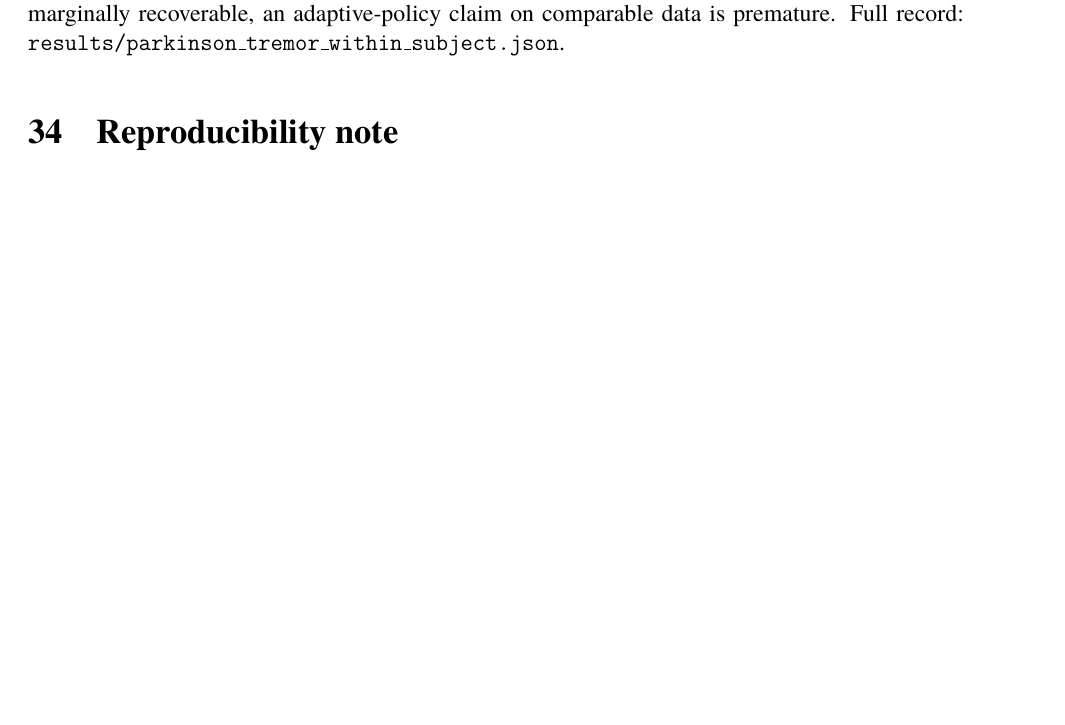
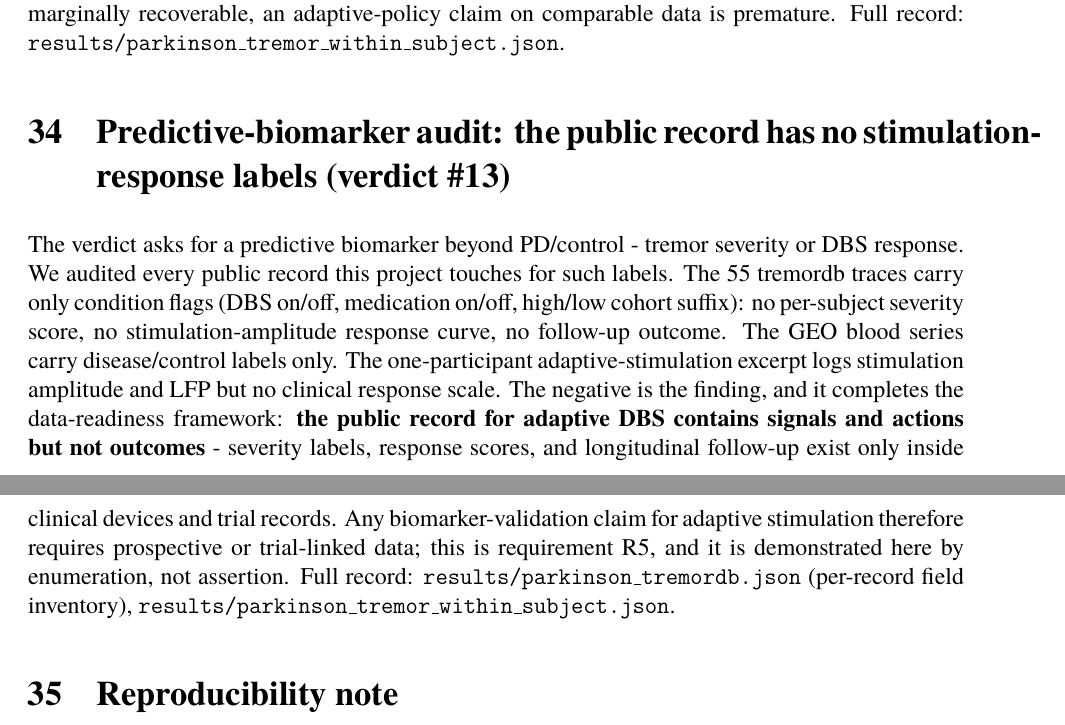
Before and after one commit to uditakankananonononono/mega27-13b-deep-rl-4-5, a LaTeX paper (papers/parkinson.tex): part of page 18 of 59 before the commit and two parts of pages 18 and 19 of 59 after it, the two joined at a grey line, cut so that both start at the same text, the shorter picture padded with empty space. Compiled offline with pdfLaTeX.

Commit message:
verdict foldback 6 (#13): predictive-biomarker audit - public adaptive-DBS record enumerated: signals + actions but zero outcome labels. Data-readiness R5 demonstrated by enumeration. 59pp

```diff
--- a/papers/parkinson.tex
+++ b/papers/parkinson.tex
@@ -325,6 +325,10 @@ We retrained fitted-Q on five ablated variants of the surrogate (60 held-out see
 \section{Within-subject variability of real tremor recordings dwarfs condition effects (verdict \#7)}
 The verdict asks for a within-subject variability analysis of the public tremor records. Using the 55 fixed-condition traces (15 subjects; DBS on/off crossed with medication on/off), we computed per-subject coefficient of variation of 4--6 Hz Welch tremor power across that subject's conditions, and paired DBS-on versus DBS-off power at matched medication state. Two findings sharpen the data-readiness requirement. First, within-subject variability is enormous: the median per-subject CV is 1.14 (range 0.07--1.90), and the median within-subject max/min power ratio is 46.8 (up to 4723). A biomarker whose value swings two orders of magnitude within one subject under documented fixed conditions cannot anchor controller validation without explicit condition and state modeling. Second, the expected direction of the condition effect is only weakly present: across 25 medication-matched DBS on/off pairs, DBS-on reduces 4--6 Hz power in only 52\% of pairs (median on/off ratio 0.87). This is not evidence against DBS efficacy - instrument units are not calibrated across subjects and conditions are fixed, not adaptive - but it is direct evidence for requirement R4: \textbf{a validation dataset must document condition structure finely enough that the expected physiological effect is recoverable from it}; if the fixed-condition effect sign is only marginally recoverable, an adaptive-policy claim on comparable data is premature. Full record: \texttt{results/parkinson\_tremor\_within\_subject.json}.
 
+
+\section{Predictive-biomarker audit: the public record has no stimulation-response labels (verdict \#13)}
+The verdict asks for a predictive biomarker beyond PD/control - tremor severity or DBS response. We audited every public record this project touches for such labels. The 55 tremordb traces carry only condition flags (DBS on/off, medication on/off, high/low cohort suffix): no per-subject severity score, no stimulation-amplitude response curve, no follow-up outcome. The GEO blood series carry disease/control labels only. The one-participant adaptive-stimulation excerpt logs stimulation amplitude and LFP but no clinical response scale. The negative is the finding, and it completes the data-readiness framework: \textbf{the public record for adaptive DBS contains signals and actions but not outcomes} - severity labels, response scores, and longitudinal follow-up exist only inside clinical devices and trial records. Any biomarker-validation claim for adaptive stimulation therefore requires prospective or trial-linked data; this is requirement R5, and it is demonstrated here by enumeration, not assertion. Full record: \texttt{results/parkinson\_tremordb.json} (per-record field inventory), \texttt{results/parkinson\_tremor\_within\_subject.json}.
+
 \section{Reproducibility note}
 The cited public sources are linked at their respective analyses above. Source archive hashes, accession manifests, per-experiment JSON results and scripts in this repository identify the exact figures and runs; none of those records substitutes for an independently evaluated clinical controller.
 \input{appendix}
```
Also changed, not shown: judge/AMENDMENTS_PROVIDED1.md (+1 -0 lines), papers/parkinson.pdf.
